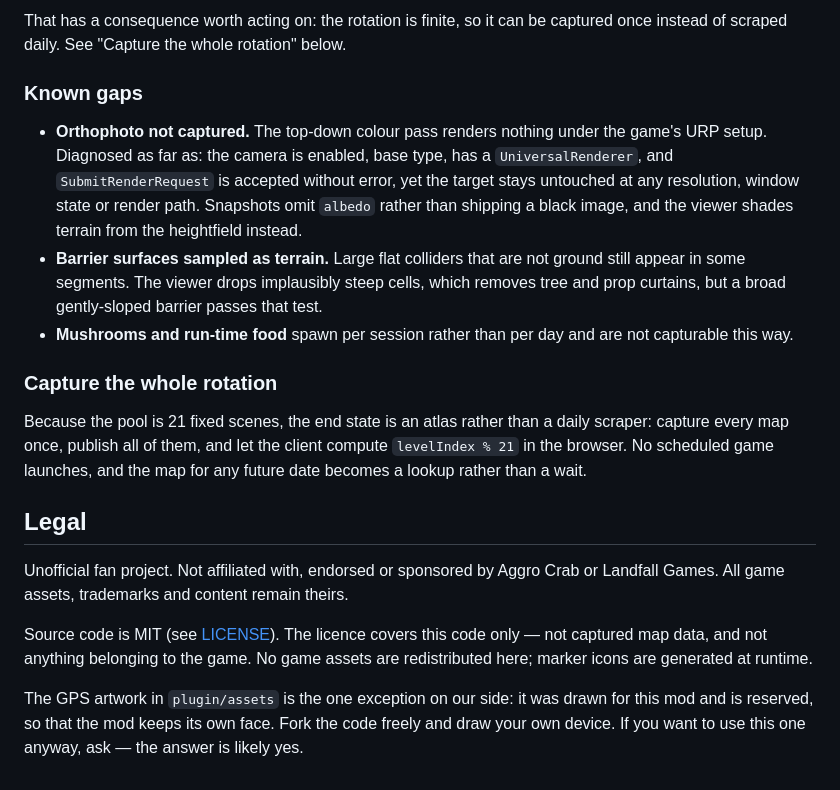
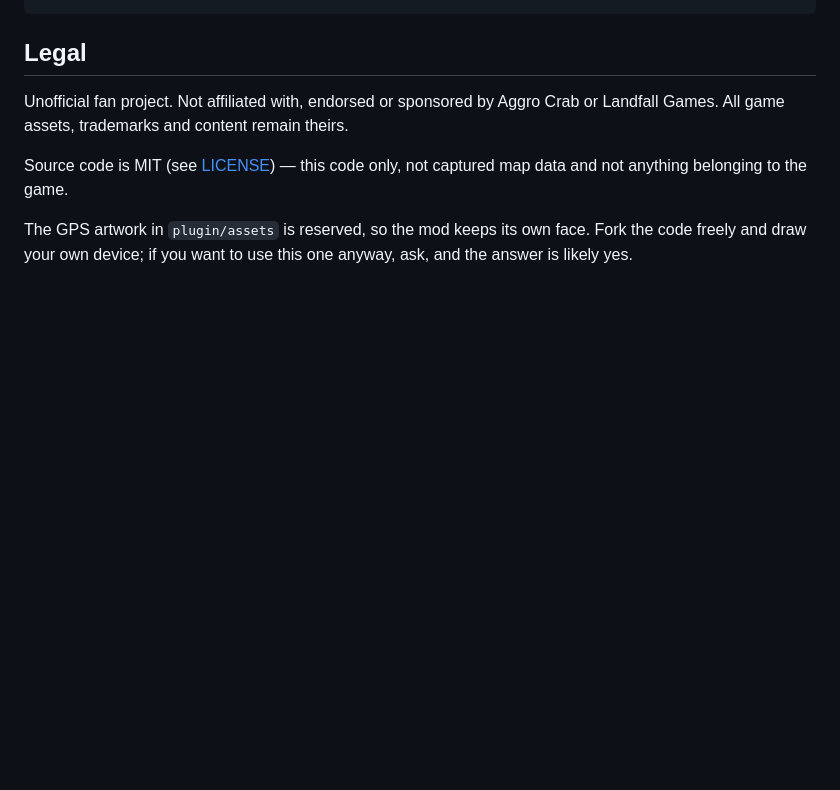
Before and after one commit to abra9987/Peak-Hiking-GPS, a Markdown page: README.md, the part around one of its changes. Rendered like a GitHub page; blank space fills up the shorter version.

```diff
--- a/README.md
+++ b/README.md
@@ -147,38 +75,12 @@ verified rather than trusted.
-That has a consequence worth acting on: the rotation is finite, so it can be
-captured once instead of scraped daily. See "Capture the whole rotation" below.
-
-### Known gaps
-
-- **Orthophoto not captured.** The top-down colour pass renders nothing under
-  the game's URP setup. Diagnosed as far as: the camera is enabled, base type,
-  has a `UniversalRenderer`, and `SubmitRenderRequest` is accepted without
-  error, yet the target stays untouched at any resolution, window state or
-  render path. Snapshots omit `albedo` rather than shipping a black image, and
-  the viewer shades terrain from the heightfield instead.
-- **Barrier surfaces sampled as terrain.** Large flat colliders that are not
-  ground still appear in some segments. The viewer drops implausibly steep
-  cells, which removes tree and prop curtains, but a broad gently-sloped
-  barrier passes that test.
-- **Mushrooms and run-time food** spawn per session rather than per day and are
-  not capturable this way.
-
-### Capture the whole rotation
-
-Because the pool is 21 fixed scenes, the end state is an atlas rather than a
-daily scraper: capture every map once, publish all of them, and let the client
-compute `levelIndex % 21` in the browser. No scheduled game launches, and the
-map for any future date becomes a lookup rather than a wait.
 
 ## Legal
 
 Unofficial fan project. Not affiliated with, endorsed or sponsored by Aggro Crab
 or Landfall Games. All game assets, trademarks and content remain theirs.
 
-Source code is MIT (see [LICENSE](LICENSE)). The licence covers this code only —
-not captured map data, and not anything belonging to the game. No game assets are
-redistributed here; marker icons are generated at runtime.
+Source code is MIT (see [LICENSE](LICENSE)) — this code only, not captured map
+data and not anything belonging to the game.
 
-The GPS artwork in `plugin/assets` is the one exception on our side: it was drawn
-for this mod and is reserved, so that the mod keeps its own face. Fork the code
-freely and draw your own device. If you want to use this one anyway, ask — the
-answer is likely yes.
+The GPS artwork in `plugin/assets` is reserved, so the mod keeps its own face.
+Fork the code freely and draw your own device; if you want to use this one
+anyway, ask, and the answer is likely yes.
```
Also changed, not shown: other parts of README.md (+46 -118 lines), docs/EXPORTER.md (added, +127 -0 lines), packaging/README.md (+43 -45 lines), packaging/STORE.md (added, +52 -0 lines), docs/media/device.png (added), docs/media/hero.png (added), docs/media/shot-chest.jpg (added), docs/media/shot-shore.jpg (added), 1 other file.
